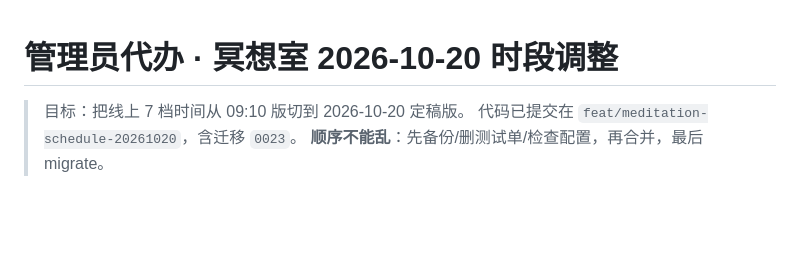
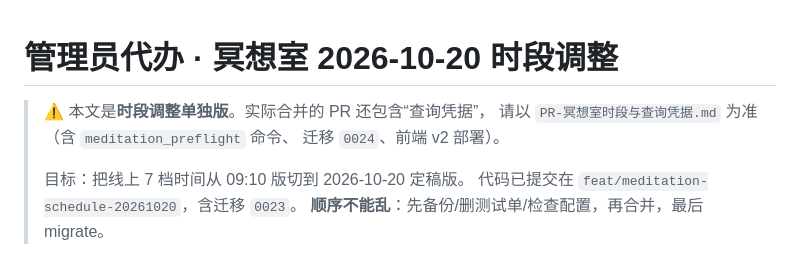
Before and after one commit to KMV5120/SMUPA-addon, a Markdown page: 管理员代办-冥想室时段20261020.md, the part around the change. Rendered like a GitHub page; blank space fills up the shorter version.

```diff
--- a/管理员代办-冥想室时段20261020.md
+++ b/管理员代办-冥想室时段20261020.md
@@ -1,5 +1,9 @@
 # 管理员代办 · 冥想室 2026-10-20 时段调整
 
+> ⚠️ 本文是**时段调整单独版**。实际合并的 PR 还包含“查询凭据”，
+> 请以 `PR-冥想室时段与查询凭据.md` 为准（含 `meditation_preflight` 命令、
+> 迁移 `0024`、前端 v2 部署）。
+>
 > 目标：把线上 7 档时间从 09:10 版切到 2026-10-20 定稿版。
 > 代码已提交在 `feat/meditation-schedule-20261020`，含迁移 `0023`。
 > **顺序不能乱**：先备份/删测试单/检查配置，再合并，最后 migrate。
```
Also changed, not shown: PR-冥想室时段与查询凭据.md (+37 -15 lines).
